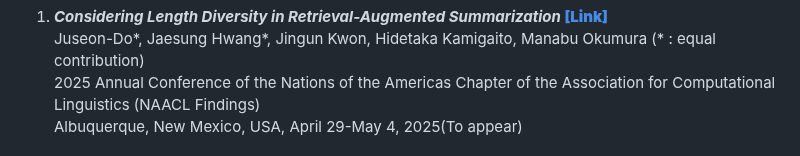
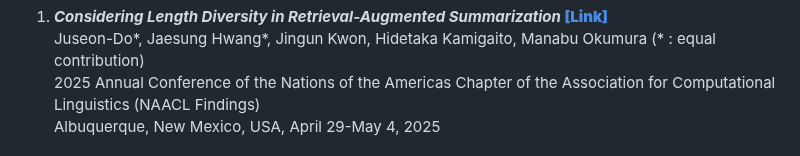
Before and after one commit to JsuccessJ/JsuccessJ, a Markdown page: README.md, the part around one of its changes. Drawn GitHub-style.

```diff
--- a/README.md
+++ b/README.md
@@ -84,7 +84,7 @@
       <a href="https://arxiv.org/abs/2503.09249"><strong>[Link]</strong></a></strong> <br>
       Juseon-Do*, Jaesung Hwang*, Jingun Kwon, Hidetaka Kamigaito, Manabu Okumura (* : equal contribution) <br>
       2025 Annual Conference of the Nations of the Americas Chapter of the Association for Computational Linguistics (NAACL Findings) <br>
-      Albuquerque, New Mexico, USA, April 29-May 4, 2025(To appear)
+      Albuquerque, New Mexico, USA, April 29-May 4, 2025
     </li>
     <br>
     <li>
```
Also changed, not shown: other parts of README.md (+2 -1 lines).
